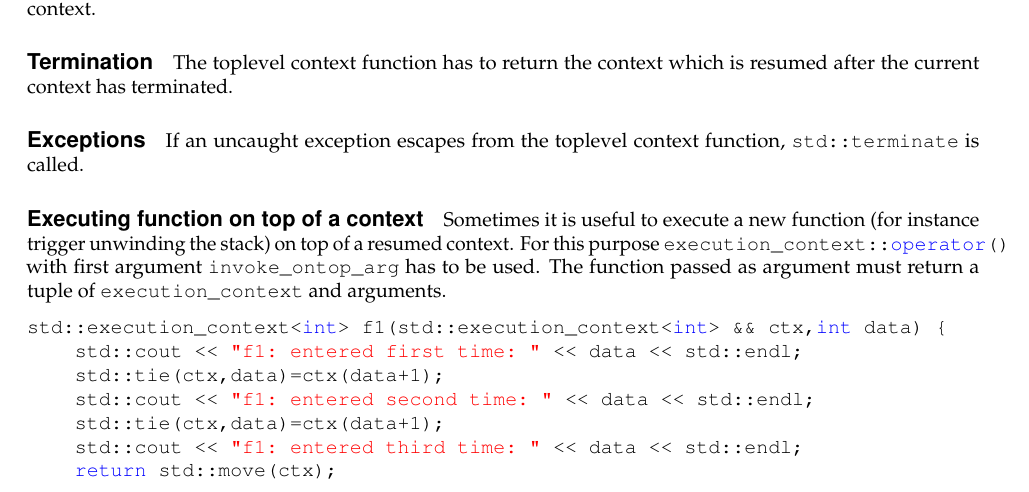
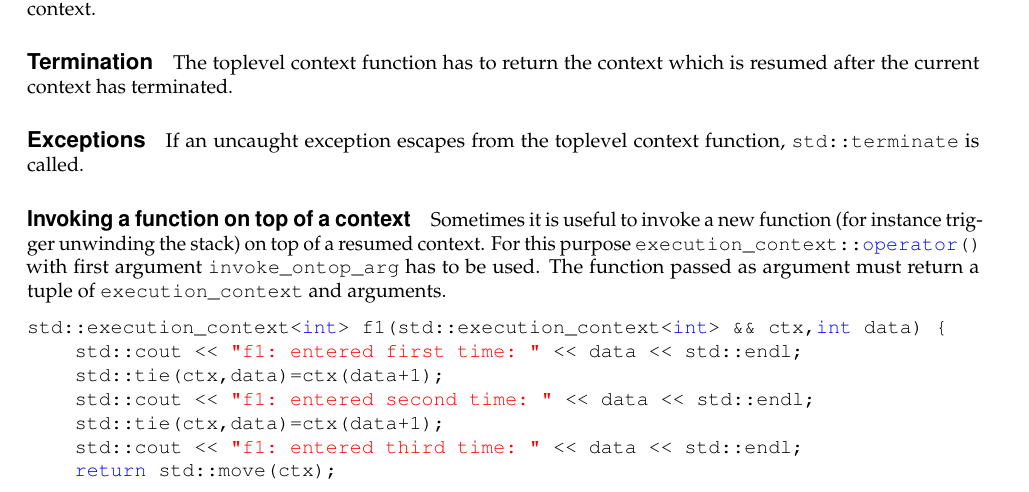
Before and after one commit to olk/P0099, a LaTeX document (P0099R1.tex, which reads design.tex): part of page 6 of 13, cut so that both start at the same text. Compiled offline with pdfLaTeX.

Commit message:
rename section regarding to invoking function on top

```diff
--- a/design.tex
+++ b/design.tex
@@ -75,8 +75,8 @@ If an uncaught exception escapes from the toplevel context function,
 \cpp{std::terminate} is called.
 
 
-\uabschnitt{Executing function on top of a context}
-Sometimes it is useful to execute a new function (for instance trigger unwinding
+\uabschnitt{Invoking a function on top of a context}
+Sometimes it is useful to invoke a new function (for instance trigger unwinding
 the stack) on top of a resumed context. For this purpose
 \cpp{execution\_context::operator()} with first argument \cpp{invoke\_ontop\_arg}
 has to be used. The function passed as argument must return a tuple of
```
